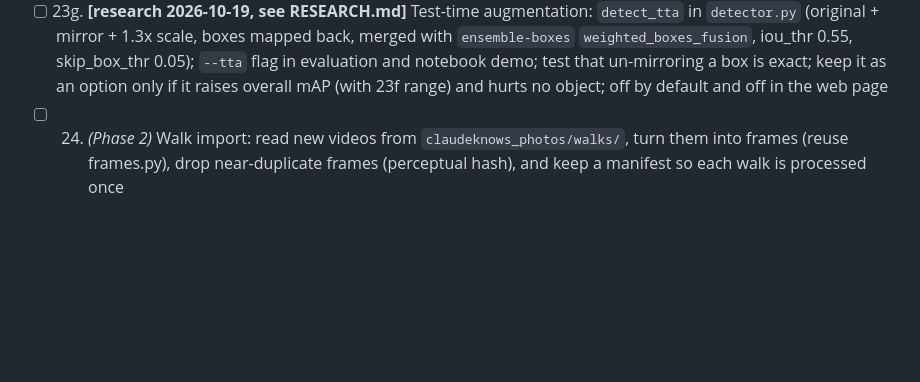
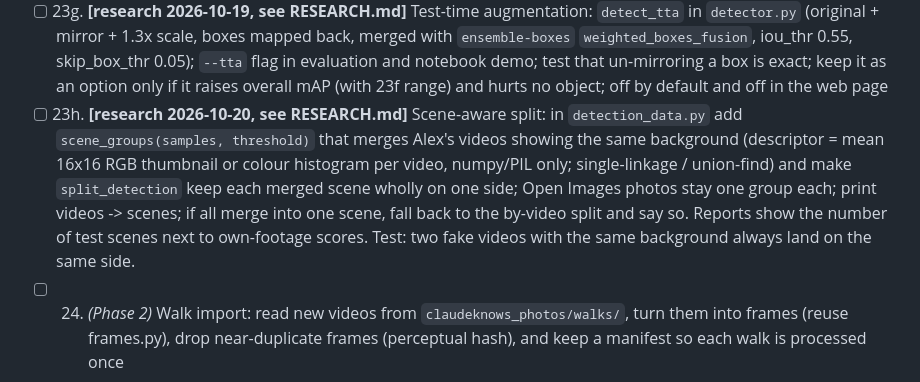
Before and after one commit to alexg-sketch/claudeknows, a Markdown page: ROADMAP.md, the part around the change. Drawn GitHub-style; blank space fills up the shorter version.

Commit message:
Research 2026-10-20: scene-aware train/test split
Co-Authored-By: Claude Sonnet 5.5 <noreply@anthropic.com>
Claude-Session: https://claude.ai/code/session_017moEbzor1Xayj9Npeaihr3

```diff
--- a/ROADMAP.md
+++ b/ROADMAP.md
@@ -136,6 +136,7 @@ an action from that label (and how confident the model is).
 - [ ] 23e. **[research 2026-10-18, see RESEARCH.md]** Rotation augmentation fix: in `train_transform` lower `RandomAffine` degrees from 20 to 8 (loose rotated boxes hurt above ~3 degrees, Kalra et al. ICCV 2021) and add exact 90-degree turns (`RandomApply` p=0.15 of `RandomRotation((90,90)/(270,270), expand=True)`) and `RandomVerticalFlip(p=0.1)`; CLI flags `--rot-degrees`, `--rot90-p`; test a 90-degree turn gives the exact expected box; ablation degrees 0/8/20 with and without 90-degree turns, keep the best on validation
 - [ ] 23f. **[research 2026-10-18, see RESEARCH.md]** Confidence ranges: `bootstrap_ci` in `build_report` resamples whole test videos/photos (1000 times, seed 0, numpy only) and prints the 2.5-97.5% range next to mAP per object and overall; A/B decisions (23b, 23d, 23e) use the paired difference and say helped / no clear difference / hurt; reuse in the task 27 quality gate. Test: range is wider with 3 groups than with 30
 - [ ] 23g. **[research 2026-10-19, see RESEARCH.md]** Test-time augmentation: `detect_tta` in `detector.py` (original + mirror + 1.3x scale, boxes mapped back, merged with `ensemble-boxes` `weighted_boxes_fusion`, iou_thr 0.55, skip_box_thr 0.05); `--tta` flag in evaluation and notebook demo; test that un-mirroring a box is exact; keep it as an option only if it raises overall mAP (with 23f range) and hurts no object; off by default and off in the web page
+- [ ] 23h. **[research 2026-10-20, see RESEARCH.md]** Scene-aware split: in `detection_data.py` add `scene_groups(samples, threshold)` that merges Alex's videos showing the same background (descriptor = mean 16x16 RGB thumbnail or colour histogram per video, numpy/PIL only; single-linkage / union-find) and make `split_detection` keep each merged scene wholly on one side; Open Images photos stay one group each; print videos -> scenes; if all merge into one scene, fall back to the by-video split and say so. Reports show the number of test scenes next to own-footage scores. Test: two fake videos with the same background always land on the same side.
 - [ ] 24. *(Phase 2)* Walk import: read new videos from `claudeknows_photos/walks/`, turn them into frames (reuse frames.py), drop near-duplicate frames (perceptual hash), and keep a manifest so each walk is processed once
 - [ ] 25. *(Phase 2)* Gold test set: build it from Alex's checked footage and `distance/` photos plus a few held-out walks; freeze it with file hashes; evaluation always reports scores on it; a check refuses to train on any gold image
 - [ ] 26. *(Phase 2)* Auto-labelling of walk frames: current detector + OWLv2 must agree (same object, overlapping boxes, both confident); agreed frames become training labels; disagreements and low-confidence frames go into a small review batch for Alex (yes/no questions, aim for 20 or fewer per walk); cap the share of self-labelled data in training
```
Also changed, not shown: RESEARCH.md (+45 -0 lines).
